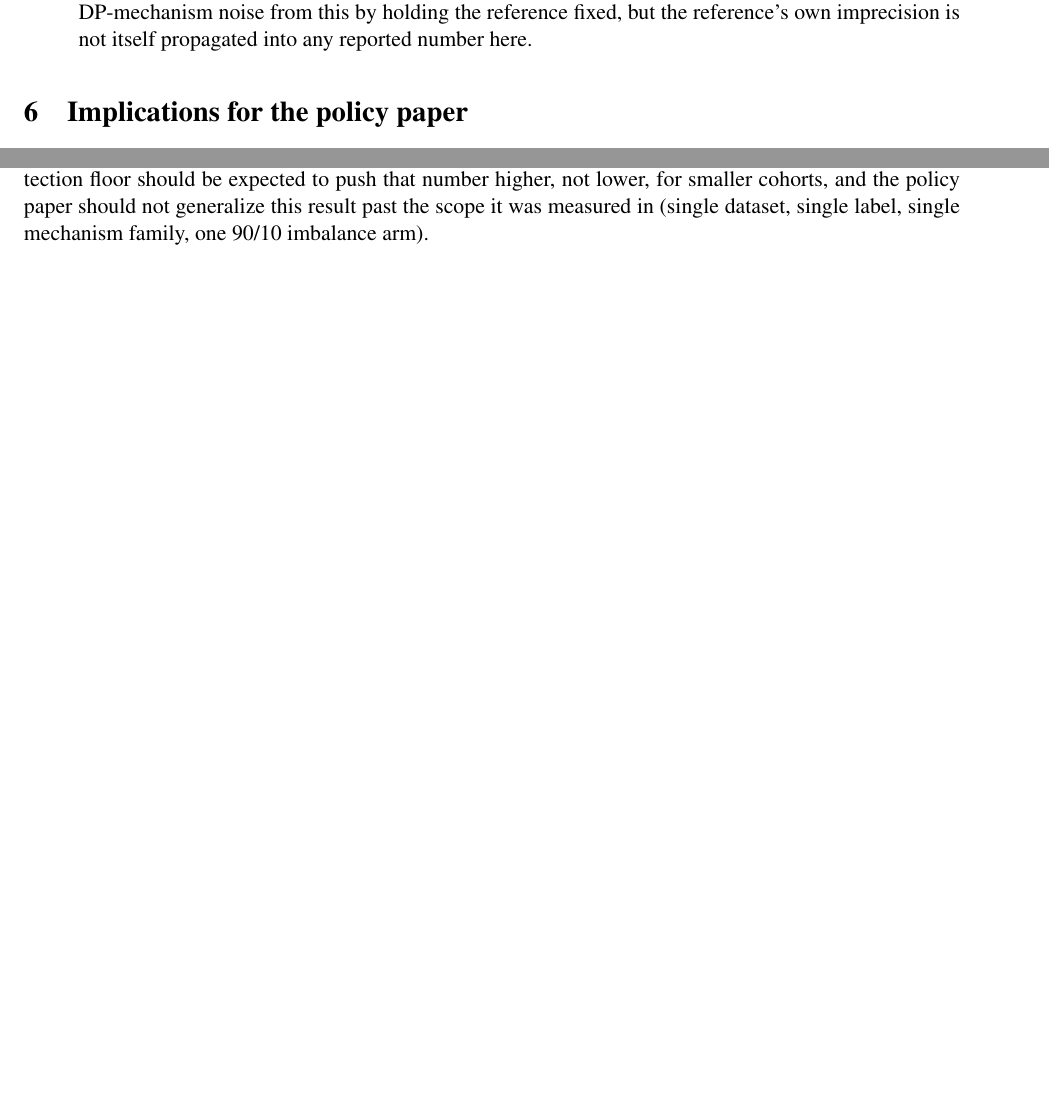
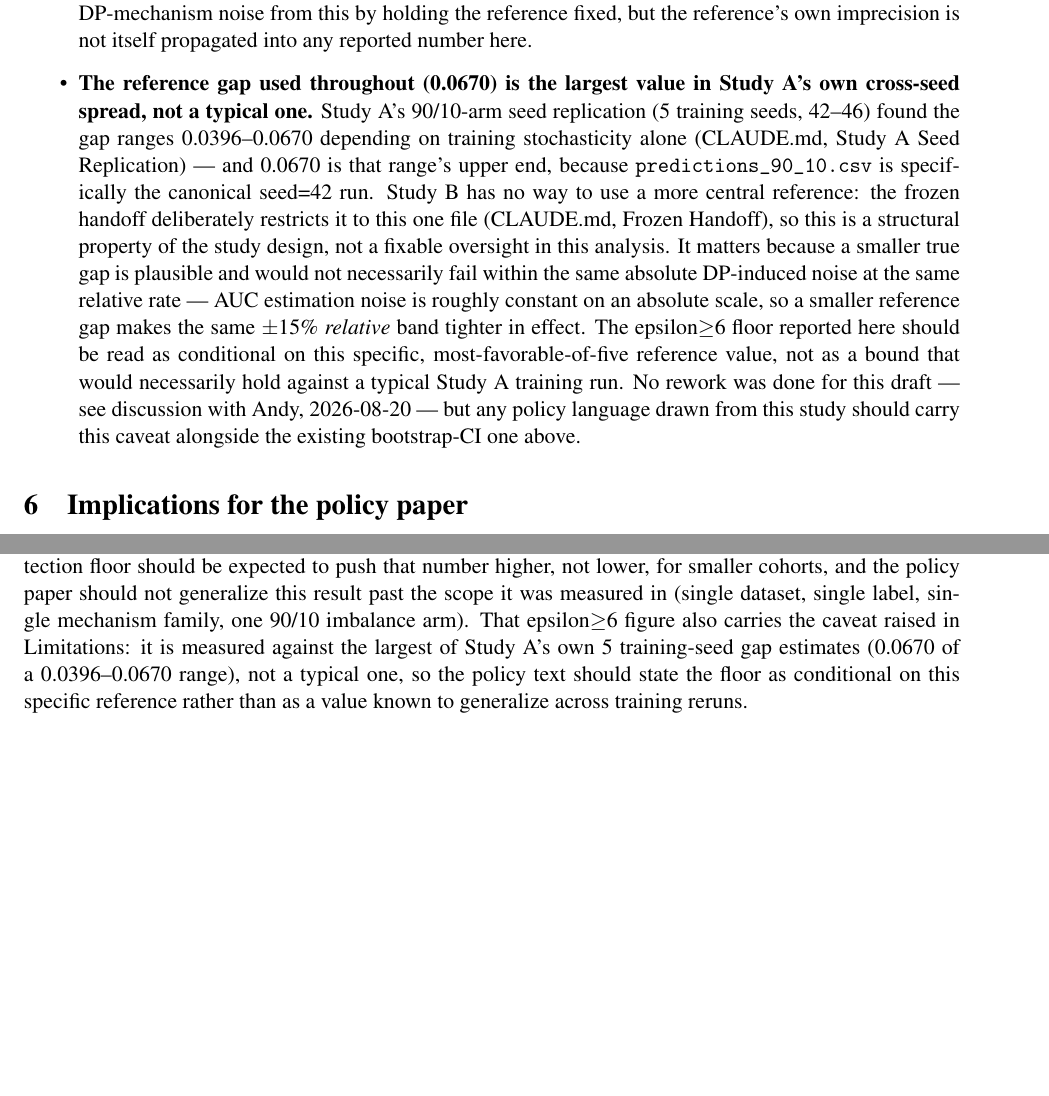
Before and after one commit to CatAttacksMe/dp-medical-imaging, a LaTeX paper (paper/study_drafts/study_b_draft.tex): two parts of pages 6 and 7 of 7, joined at a grey line, cut so that both start at the same text, the shorter picture padded with empty space. Compiled offline with pdfLaTeX.

Commit message:
[Study B] add reference-gap-is-max-of-5-seeds caveat to draft findings
Reference gap (0.0670) used throughout the epsilon sweep is Study A's
canonical seed=42 run, which sits at the top of that arm's own 5-seed
range (0.0396-0.0670), not a typical value. Caveat-only per discussion;
reworking to score against a typical/mean gap would require reading
results/study_a/seed_replication/, which the frozen handoff forbids.

```diff
--- a/paper/study_drafts/study_b_draft.tex
+++ b/paper/study_drafts/study_b_draft.tex
@@ -168,6 +168,7 @@ This is reported as a genuine finding, not discarded: it is a direct, honest ans
 \item Even 30 replicates is a finite sample: the reported survival rates (e.g.\ 90.0\% at epsilon=4/5) carry their own sampling uncertainty (binomial SE $\approx$5.5\% at $n=30$, $p=0.9$) that is not itself propagated into the crossover-epsilon claim.
 \item Single dataset (NIH ChestX-ray14, via Study A's frozen output), single label (Pneumothorax), single mechanism family (randomized response). One post-processing variant (the debiased estimator, Section~\ref{sec:debiased}) was tried and did not help; no other local-DP construction or aggregate-release redesign was attempted. The debiased estimator's own failure mode --- reweighting instances doesn't correctly reweight the pairs an AUC is computed over --- points at what a working correction would need (a pairwise-level reweighting scheme), which was not built or tested.
 \item The 15\% survival tolerance is measured against a fixed reference gap that is itself uncertain: Study A's bootstrap CI on the 90/10 gap is [0.0230, 0.1118], noticeably wider than the $\pm$15\% band ([0.057, 0.077]) used to score every DP draw against it (see Section~\ref{sec:discussion}). The sweep's design correctly isolates DP-mechanism noise from this by holding the reference fixed, but the reference's own imprecision is not itself propagated into any reported number here.
+\item \textbf{The reference gap used throughout (0.0670) is the largest value in Study A's own cross-seed spread, not a typical one.} Study A's 90/10-arm seed replication (5 training seeds, 42--46) found the gap ranges 0.0396--0.0670 depending on training stochasticity alone (CLAUDE.md, Study A Seed Replication) --- and 0.0670 is that range's upper end, because \texttt{predictions\_90\_10.csv} is specifically the canonical seed=42 run. Study B has no way to use a more central reference: the frozen handoff deliberately restricts it to this one file (CLAUDE.md, Frozen Handoff), so this is a structural property of the study design, not a fixable oversight in this analysis. It matters because a smaller true gap is plausible and would not necessarily fail within the same absolute DP-induced noise at the same relative rate --- AUC estimation noise is roughly constant on an absolute scale, so a smaller reference gap makes the same $\pm$15\% \emph{relative} band tighter in effect. The epsilon$\geq$6 floor reported here should be read as conditional on this specific, most-favorable-of-five reference value, not as a bound that would necessarily hold against a typical Study A training run. No rework was done for this draft --- see discussion with Andy, 2026-08-20 --- but any policy language drawn from this study should carry this caveat alongside the existing bootstrap-CI one above.
 \end{itemize}
 
 \section{Implications for the policy paper}
@@ -183,6 +184,6 @@ This is reported as a genuine finding, not discarded: it is a direct, honest ans
 
 \textbf{The debiased-estimator negative result (Section~\ref{sec:debiased}) closes off an easy escape hatch.} It would be convenient for the policy argument if researchers could simply correct for RR noise at low epsilon after the fact. This study tried the natural version of that and it did not work --- it was worse, not better, across most of the sweep. The paper should not imply that clever post-hoc analysis rescues low-epsilon utility; on this evidence, it doesn't, at least not for AUC-based subgroup audits via this mechanism.
 
-\textbf{Recommended framing for the eventual policy text.} Replace an unqualified ``moderate privacy settings preserve utility'' claim with an explicit, scoped floor: something like ``reliable subgroup bias audits on cohorts of this size require epsilon roughly $\geq$6,'' attributed to this study, with the cohort size (4,620 patients, 2,150 in the minority group) stated alongside it rather than left implicit --- Study C's small-subgroup detection floor should be expected to push that number higher, not lower, for smaller cohorts, and the policy paper should not generalize this result past the scope it was measured in (single dataset, single label, single mechanism family, one 90/10 imbalance arm).
+\textbf{Recommended framing for the eventual policy text.} Replace an unqualified ``moderate privacy settings preserve utility'' claim with an explicit, scoped floor: something like ``reliable subgroup bias audits on cohorts of this size require epsilon roughly $\geq$6,'' attributed to this study, with the cohort size (4,620 patients, 2,150 in the minority group) stated alongside it rather than left implicit --- Study C's small-subgroup detection floor should be expected to push that number higher, not lower, for smaller cohorts, and the policy paper should not generalize this result past the scope it was measured in (single dataset, single label, single mechanism family, one 90/10 imbalance arm). That epsilon$\geq$6 figure also carries the caveat raised in Limitations: it is measured against the largest of Study A's own 5 training-seed gap estimates (0.0670 of a 0.0396--0.0670 range), not a typical one, so the policy text should state the floor as conditional on this specific reference rather than as a value known to generalize across training reruns.
 
 \end{document}
```
Also changed, not shown: CHANGELOG.md.
